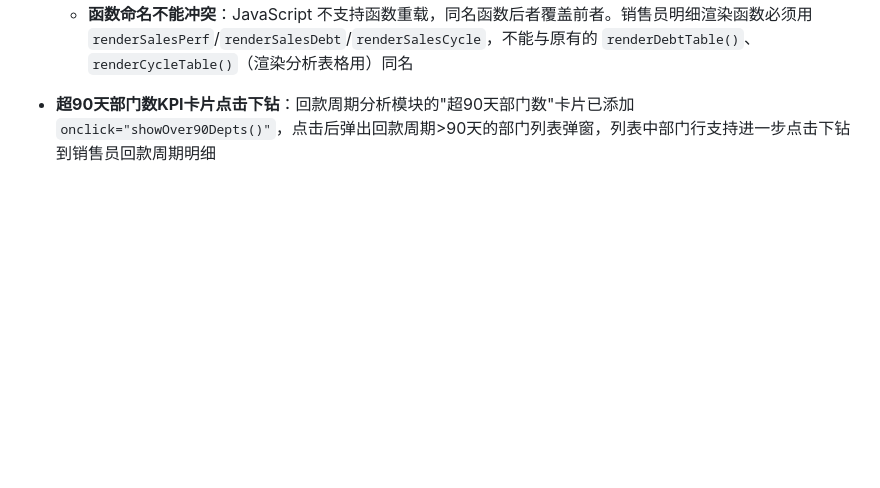
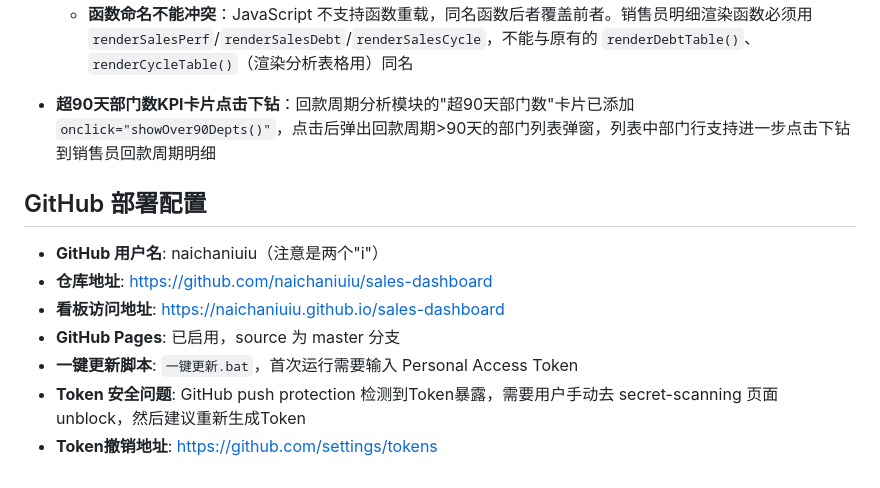
Before and after one commit to naichaniuiu/sales-dashboard, a Markdown page: .workbuddy/memory/2026-05-15.md, the part around the change. GitHub-like rendering; blank space fills up the shorter version.

```diff
--- a/.workbuddy/memory/2026-05-15.md
+++ b/.workbuddy/memory/2026-05-15.md
@@ -48,3 +48,13 @@
   - **函数命名不能冲突**：JavaScript 不支持函数重载，同名函数后者覆盖前者。销售员明细渲染函数必须用 `renderSalesPerf`/`renderSalesDebt`/`renderSalesCycle`，不能与原有的 `renderDebtTable()`、`renderCycleTable()`（渲染分析表格用）同名
 
 - **超90天部门数KPI卡片点击下钻**：回款周期分析模块的"超90天部门数"卡片已添加 `onclick="showOver90Depts()"`，点击后弹出回款周期>90天的部门列表弹窗，列表中部门行支持进一步点击下钻到销售员回款周期明细
+
+## GitHub 部署配置
+
+- **GitHub 用户名**: naichaniuiu（注意是两个"i"）
+- **仓库地址**: https://github.com/naichaniuiu/sales-dashboard
+- **看板访问地址**: https://naichaniuiu.github.io/sales-dashboard
+- **GitHub Pages**: 已启用，source 为 master 分支
+- **一键更新脚本**: `一键更新.bat`，首次运行需要输入 Personal Access Token
+- **Token 安全问题**: GitHub push protection 检测到Token暴露，需要用户手动去 secret-scanning 页面 unblock，然后建议重新生成Token
+- **Token撤销地址**: https://github.com/settings/tokens
```
Also changed, not shown: GitHub设置指南.md (added, +64 -0 lines).
